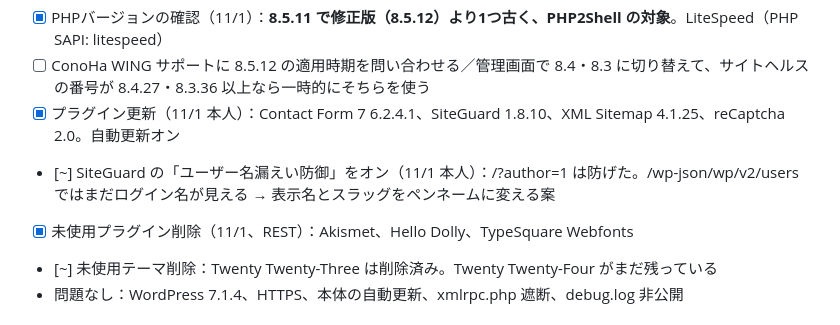
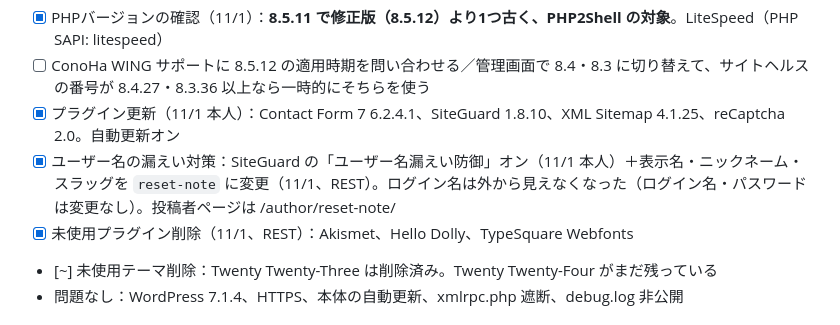
Before and after one commit to koujiroutk0613-lang/-, a Markdown page: ブログジャンル選定/作業メモ_ブログ改善.md, the part around the change. GitHub-like rendering.

Commit message:
作業メモ：表示名をreset-noteに変更し、ログイン名の公開を解消
Co-Authored-By: Claude Opus 5.5 <noreply@anthropic.com>
Claude-Session: https://claude.ai/code/session_01AbwgezYxuzkhNMxoZh4PnK

```diff
--- a/ブログジャンル選定/作業メモ_ブログ改善.md
+++ b/ブログジャンル選定/作業メモ_ブログ改善.md
@@ -65,7 +65,7 @@ PHPの重大な脆弱性「PHP2Shell」（CVE-2026-109618 / 109619、2026-10-21
 - [x] PHPバージョンの確認（11/1）：**8.5.11 で修正版（8.5.12）より1つ古く、PHP2Shell の対象**。LiteSpeed（PHP SAPI: litespeed）
 - [ ] ConoHa WING サポートに 8.5.12 の適用時期を問い合わせる／管理画面で 8.4・8.3 に切り替えて、サイトヘルスの番号が 8.4.27・8.3.36 以上なら一時的にそちらを使う
 - [x] プラグイン更新（11/1 本人）：Contact Form 7 6.2.4.1、SiteGuard 1.8.10、XML Sitemap 4.1.25、reCaptcha 2.0。自動更新オン
-- [~] SiteGuard の「ユーザー名漏えい防御」をオン（11/1 本人）：/?author=1 は防げた。/wp-json/wp/v2/users ではまだログイン名が見える → 表示名とスラッグをペンネームに変える案
+- [x] ユーザー名の漏えい対策：SiteGuard の「ユーザー名漏えい防御」オン（11/1 本人）＋表示名・ニックネーム・スラッグを `reset-note` に変更（11/1、REST）。ログイン名は外から見えなくなった（ログイン名・パスワードは変更なし）。投稿者ページは /author/reset-note/
 - [x] 未使用プラグイン削除（11/1、REST）：Akismet、Hello Dolly、TypeSquare Webfonts
 - [~] 未使用テーマ削除：Twenty Twenty-Three は削除済み。Twenty Twenty-Four がまだ残っている
 - 問題なし：WordPress 7.1.4、HTTPS、本体の自動更新、xmlrpc.php 遮断、debug.log 非公開
```
